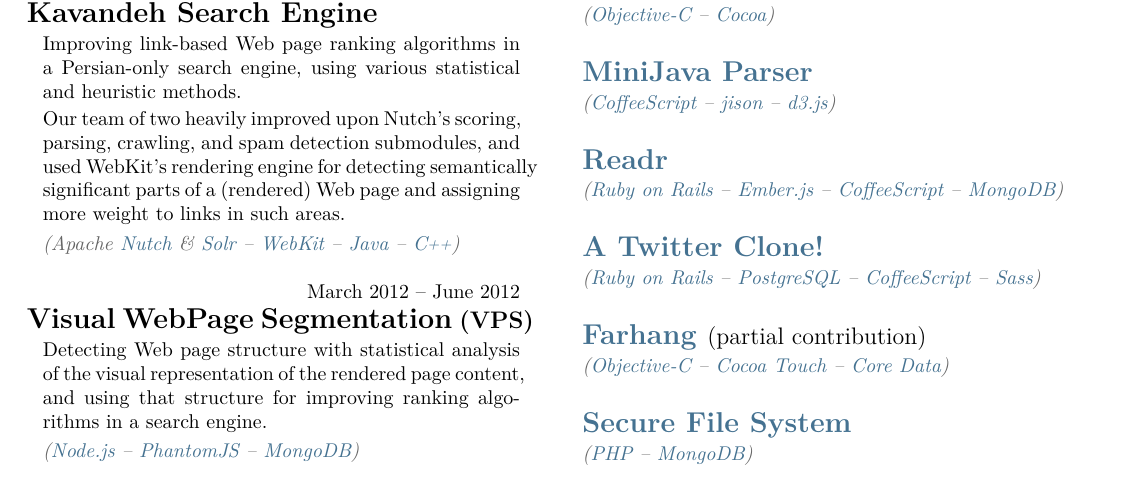
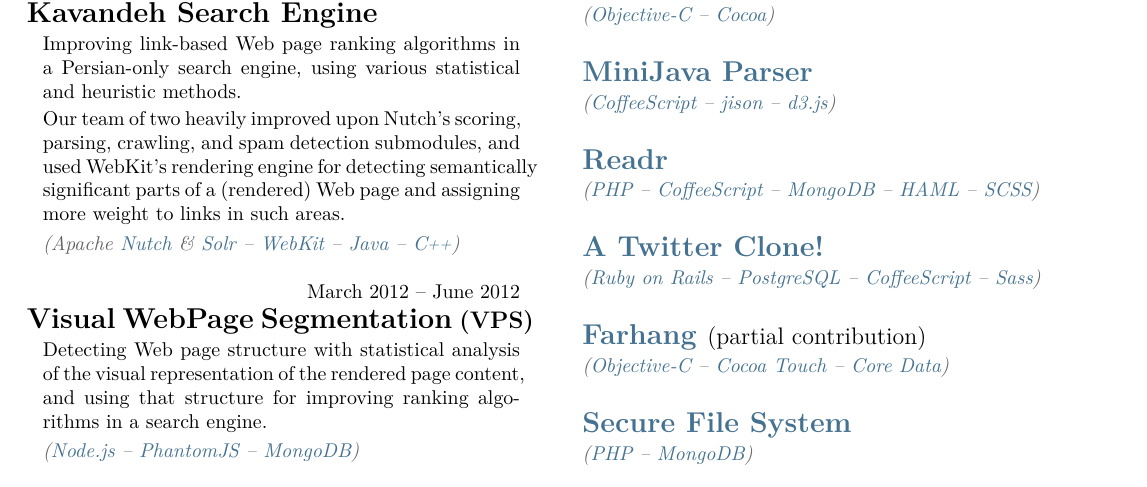
Before and after one commit to niteshsurtani/CV, a LaTeX CV (Pooria-Azimi-CV.tex): part of page 2 of 2, cut so that both start at the same text. The pictures show the PDF file Pooria-Azimi-CV.pdf that the author committed with the source.

Commit message:
Readr: PHP, not Rails!

```diff
--- a/Pooria-Azimi-CV.tex
+++ b/Pooria-Azimi-CV.tex
@@ -520,10 +520,12 @@
 
 \item{\href{https://github.com/pooriaazimi/Readr}{Readr}}
 	 {%
-		 \href{http://rubyonrails.org}{Ruby on Rails} -- %
-		 \href{http://emberjs.com}{Ember.js} -- %
+ 		 \href{http://php.net}{PHP} -- %
 		 \href{http://coffeescript.org}{CoffeeScript} -- %
-		 \href{http://www.mongodb.org}{MongoDB}%
+		 \href{http://www.mongodb.org}{MongoDB} -- %
+		 \href{http://haml.info/}{HAML} -- %
+		 \href{http://sass-lang.com/}{SCSS}%
+%
 	 }
 
 \item{\href{https://github.com/pooriaazimi/twitter}{A Twitter Clone!}}
```
Also changed, not shown: Pooria-Azimi-CV.pdf.
